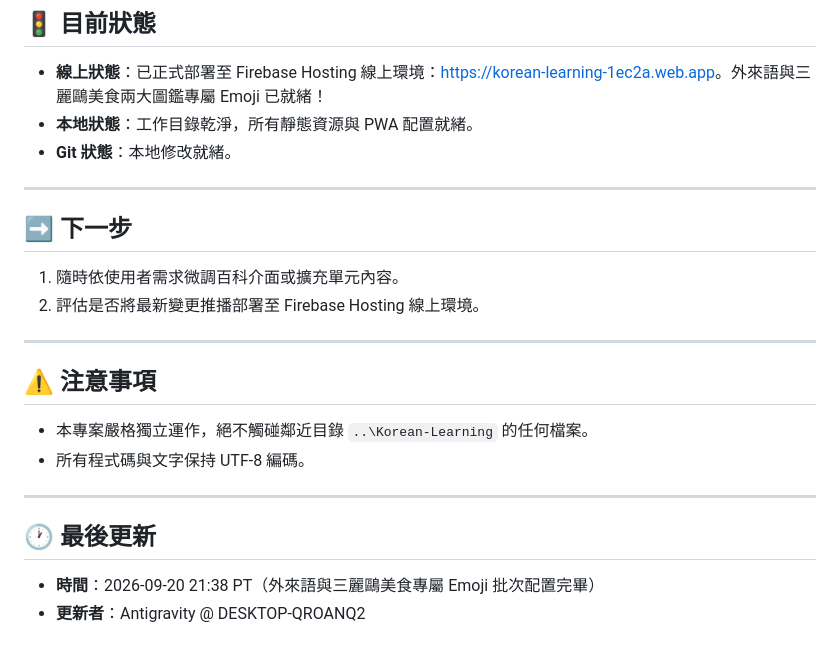
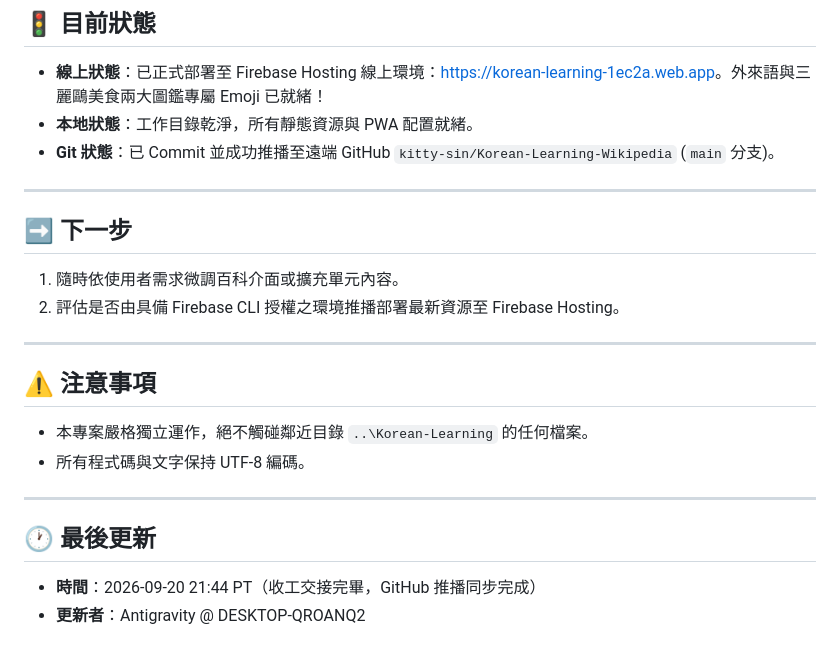
Before and after one commit to kitty-sin/Korean-Learning-Wikipedia, a Markdown page: handoff.md, the part around the change. GitHub-like rendering.

Commit message:
docs: finalize handoff for batch emoji update

```diff
--- a/handoff.md
+++ b/handoff.md
@@ -186,14 +186,14 @@
 
 - **線上狀態**：已正式部署至 Firebase Hosting 線上環境：[https://korean-learning-1ec2a.web.app](https://korean-learning-1ec2a.web.app)。外來語與三麗鷗美食兩大圖鑑專屬 Emoji 已就緒！
 - **本地狀態**：工作目錄乾淨，所有靜態資源與 PWA 配置就緒。
-- **Git 狀態**：本地修改就緒。
+- **Git 狀態**：已 Commit 並成功推播至遠端 GitHub `kitty-sin/Korean-Learning-Wikipedia` (`main` 分支)。
 
 ---
 
 ## ➡️ 下一步
 
 1. 隨時依使用者需求微調百科介面或擴充單元內容。
-2. 評估是否將最新變更推播部署至 Firebase Hosting 線上環境。
+2. 評估是否由具備 Firebase CLI 授權之環境推播部署最新資源至 Firebase Hosting。
 
 ---
 
@@ -206,5 +206,5 @@
 
 ## 🕐 最後更新
 
-- **時間**：2026-09-20 21:38 PT（外來語與三麗鷗美食專屬 Emoji 批次配置完畢）
+- **時間**：2026-09-20 21:44 PT（收工交接完畢，GitHub 推播同步完成）
 - **更新者**：Antigravity @ DESKTOP-QROANQ2
```
